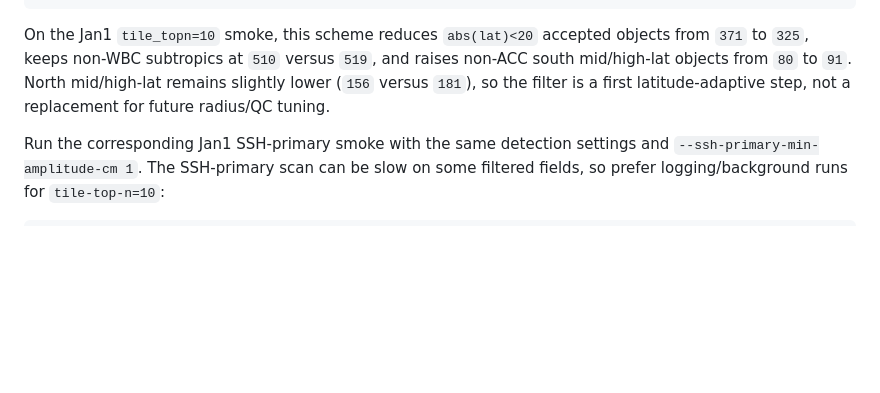
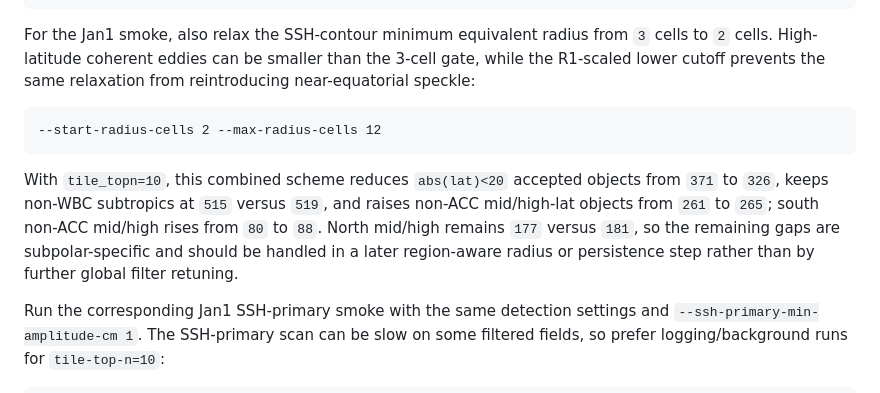
Before and after one commit to Zonca-Bushnell/S-H-I-T-ocean-, a Markdown page: Detection_for_OFES/README.md, the part around the change. Drawn GitHub-style; blank space fills up the shorter version.

Commit message:
Update Rossby adaptive scheme for high-latitude eddies
Document the selected R1 lower cutoff plus relaxed 2-cell minimum radius smoke. The combined run reduces low-latitude counts and raises non-ACC mid/high-latitude candidates compared with spatial25_200.

````diff
--- a/Detection_for_OFES/README.md
+++ b/Detection_for_OFES/README.md
@@ -401,11 +401,21 @@ E:\DATA\01_Eddy_correspond\02_OFES\rossby_radius_chelton1998\...\rossrad.nc
   --max-depth-layers 1 --overwrite
 ```
 
-On the Jan1 `tile_topn=10` smoke, this scheme reduces `abs(lat)<20` accepted
-objects from `371` to `325`, keeps non-WBC subtropics at `510` versus `519`,
-and raises non-ACC south mid/high-lat objects from `80` to `91`. North
-mid/high-lat remains slightly lower (`156` versus `181`), so the filter is a
-first latitude-adaptive step, not a replacement for future radius/QC tuning.
+For the Jan1 smoke, also relax the SSH-contour minimum equivalent radius from
+`3` cells to `2` cells. High-latitude coherent eddies can be smaller than the
+3-cell gate, while the R1-scaled lower cutoff prevents the same relaxation from
+reintroducing near-equatorial speckle:
+
+```text
+--start-radius-cells 2 --max-radius-cells 12
+```
+
+With `tile_topn=10`, this combined scheme reduces `abs(lat)<20` accepted objects
+from `371` to `326`, keeps non-WBC subtropics at `515` versus `519`, and raises
+non-ACC mid/high-lat objects from `261` to `265`; south non-ACC mid/high rises
+from `80` to `88`. North mid/high remains `177` versus `181`, so the remaining
+gaps are subpolar-specific and should be handled in a later region-aware radius
+or persistence step rather than by further global filter retuning.
 
 Run the corresponding Jan1 SSH-primary smoke with the same detection settings
 and `--ssh-primary-min-amplitude-cm 1`. The SSH-primary scan can be slow on
````
